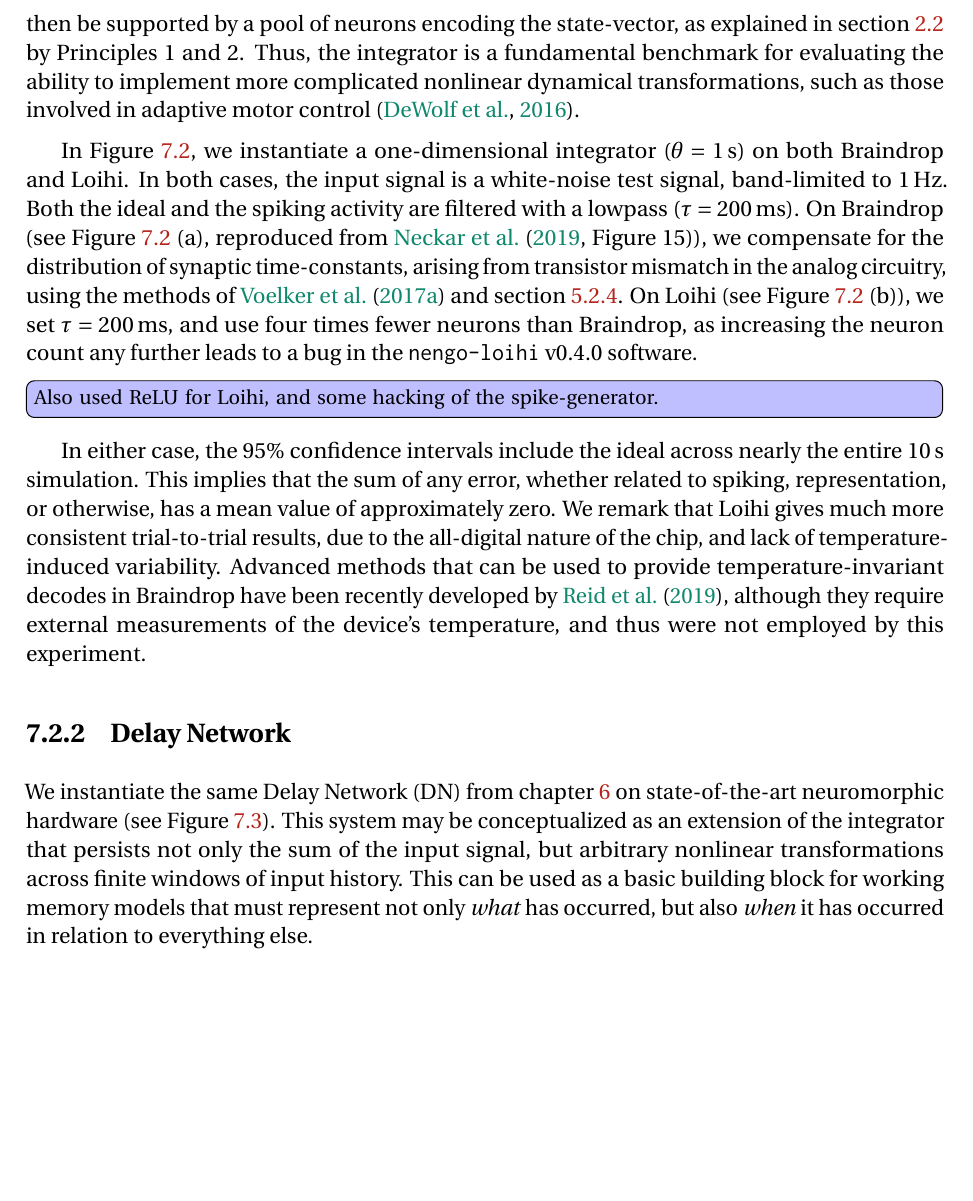
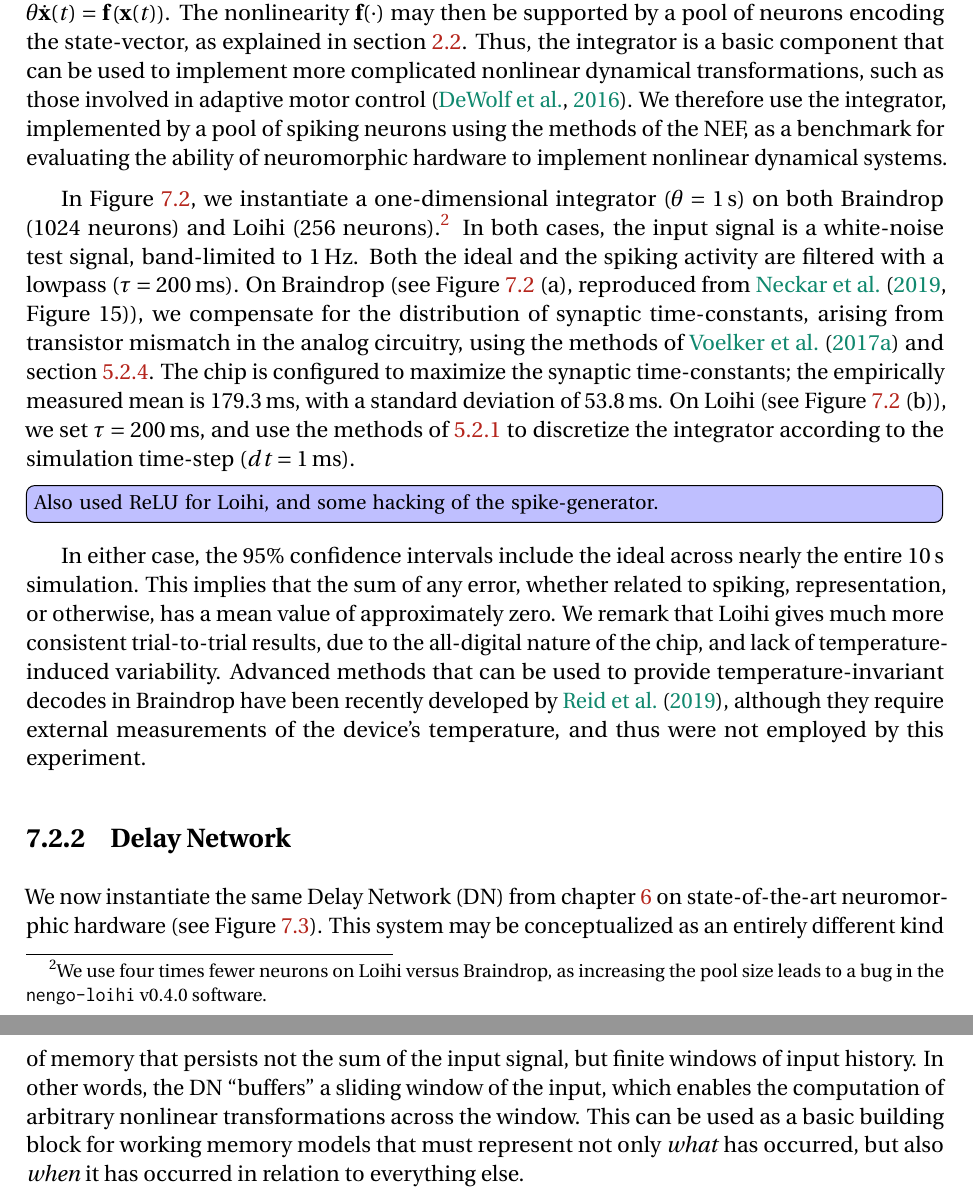
Before and after one commit to arvoelke/phd, a LaTeX thesis (paper/phd.tex, which reads paper/phd-applications.tex): part of page 163 of 186 before the commit and two parts of pages 163 and 165 of 186 after it, the two joined at a grey line, cut so that both start at the same text, the shorter picture padded with empty space. Compiled offline with pdfLaTeX; a missing bibliography style is replaced by a similar one.

Commit message:
More integrator details

```diff
--- a/paper/phd-applications.tex
+++ b/paper/phd-applications.tex
@@ -143,12 +144,15 @@ For example, beginning from an initial state of $\V{x}(t_0) = \V{0}$, if we hold
 More generally, any finite set of nonlinear differential equations can be described as the integration of an input vector that is some nonlinear function of the state-vector---augmented to also include $\V{u}(t)$---as in $\theta \dot{\V{x}}(t) = \V{f}\left({\V{x}(t)}\right)$.
-The nonlinearity $\V{f}$ may then be supported by a pool of neurons encoding the state-vector, as explained in section~\ref{sec:nef} by Principles~1 and~2.
-Thus, the integrator is a fundamental benchmark for evaluating the ability to implement more complicated nonlinear dynamical transformations, such as those involved in adaptive motor control~\citep{dewolf2016}.
+The nonlinearity $\V{f}(\cdot)$ may then be supported by a pool of neurons encoding the state-vector, as explained in section~\ref{sec:nef}.
+Thus, the integrator is a basic component that can be used to implement more complicated nonlinear dynamical transformations, such as those involved in adaptive motor control~\citep{dewolf2016}.
+We therefore use the integrator, implemented by a pool of spiking neurons using the methods of the NEF, as a benchmark for evaluating the ability of neuromorphic hardware to implement nonlinear dynamical systems.
 
-In Figure~\ref{fig:integrator-neuromorphic}, we instantiate a one-dimensional integrator ($\theta = 1$\,s) on both Braindrop and Loihi.
+In Figure~\ref{fig:integrator-neuromorphic}, we instantiate a one-dimensional integrator ($\theta = 1$\,s) on both Braindrop (1024 neurons) and Loihi (256 neurons).\footnote{
+We use four times fewer neurons on Loihi versus Braindrop, as increasing the pool size leads to a bug in the \texttt{nengo-loihi}~v0.4.0 software.}
 In both cases, the input signal is a white-noise test signal, band-limited to $1$\,Hz.
 Both the ideal and the spiking activity are filtered with a lowpass ($\tau = 200$\,ms).
 On Braindrop (see Figure~\ref{fig:integrator-neuromorphic}~(a), reproduced from \citet[][Figure~15]{braindrop2019}), we compensate for the distribution of synaptic time-constants, arising from transistor mismatch in the analog circuitry, using the methods of \citet{voelker2017iscas} and section~\ref{sec:mismatch}.
-On Loihi (see Figure~\ref{fig:integrator-neuromorphic}~(b)), we set $\tau = 200$\,ms, and use four times fewer neurons than Braindrop, as increasing the neuron count any further leads to a bug in the \texttt{nengo-loihi}~v0.4.0 software.
+The chip is configured to maximize the synaptic time-constants; the empirically measured mean is $179.3$\,ms, with a standard deviation of $53.8$\,ms.
+On Loihi (see Figure~\ref{fig:integrator-neuromorphic}~(b)), we set $\tau = 200$\,ms, and use the methods of \ref{sec:linear-extensions} to discretize the integrator according to the simulation time-step ($dt = 1$\,ms).
 
 \TODO{Also used ReLU for Loihi, and some hacking of the spike-generator.}
 
@@ -191,8 +195,9 @@ Advanced methods that can be used to provide temperature-invariant decodes in Br
 \end{figure}
 
 
-We instantiate the same Delay Network~(DN) from chapter~\ref{chapt:delays} on state-of-the-art neuromorphic hardware (see Figure~\ref{fig:dn-neuromorphic}).
-This system may be conceptualized as an extension of the integrator that persists not only the sum of the input signal, but arbitrary nonlinear transformations across finite windows of input history.
+We now instantiate the same Delay Network~(DN) from chapter~\ref{chapt:delays} on state-of-the-art neuromorphic hardware (see Figure~\ref{fig:dn-neuromorphic}).
+This system may be conceptualized as an entirely different kind of memory that persists not the sum of the input signal, but finite windows of input history.
+In other words, the DN ``buffers'' a sliding window of the input, which enables the computation of arbitrary nonlinear transformations across the window.
 This can be used as a basic building block for working memory models that must represent not only \emph{what} has occurred, but also \emph{when} it has occurred in relation to everything else.
 
 To implement the DN, three pools, each containing $128$ spiking neurons, are recurrently coupled to each other (and to themselves), and trained to optimally buffer a white-noise test signal---band-limited to $3$\,Hz---across a $100$\,ms sliding time-window.
```
Also changed, not shown: paper/phd-extensions.tex (+2 -0 lines), paper/phd-applications.tex (9 more changed lines).
